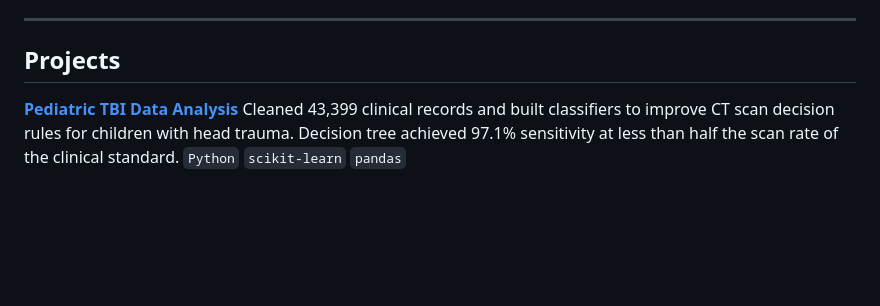
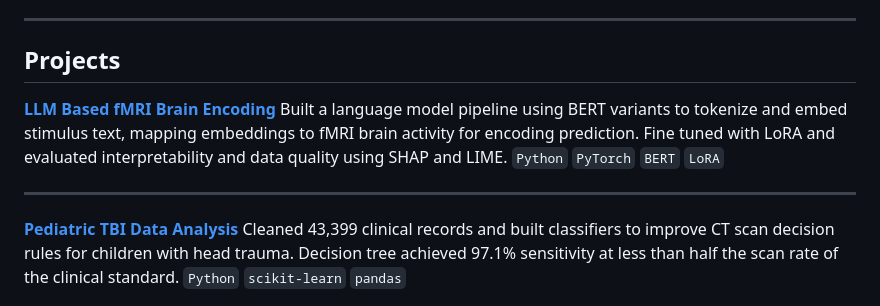
Before and after one commit to sonyak28/sonyak28.github.io, a Markdown page: README.md, the part around the change. Rendered like a GitHub page; blank space fills up the shorter version.

```diff
--- a/README.md
+++ b/README.md
@@ -69,6 +69,15 @@ software quality pipelines.
 
 ## Projects
 
+**[LLM Based fMRI Brain Encoding](fmri/index.md)**
+Built a language model pipeline using BERT variants to tokenize and embed
+stimulus text, mapping embeddings to fMRI brain activity for encoding
+prediction. Fine tuned with LoRA and evaluated interpretability and data
+quality using SHAP and LIME.
+`Python` `PyTorch` `BERT` `LoRA`
+
+---
+
 **[Pediatric TBI Data Analysis](tbi/index.md)**
 Cleaned 43,399 clinical records and built classifiers to improve CT scan
 decision rules for children with head trauma. Decision tree achieved 97.1%
```
